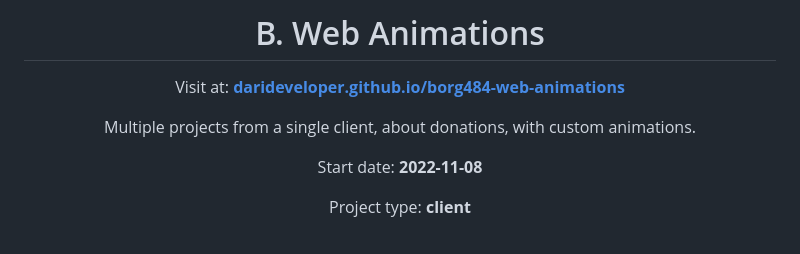
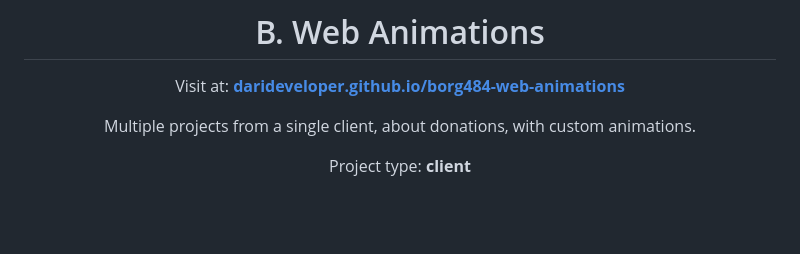
Before and after one commit to darideveloper/borg484-web-animations, a Markdown page: README.md, the part around the change. Rendered like a GitHub page; blank space fills up the shorter version.

```diff
--- a/mosaic/README.md
+++ b/README.md
@@ -19,8 +19,6 @@
 Visit at: **[darideveloper.github.io/borg484-web-animations](https://darideveloper.github.io/borg484-web-animations/)**
 
 Multiple projects from a single client, about donations, with custom animations.
-
-Start date: **2022-11-08**
 
 Project type: **client**
 
```
